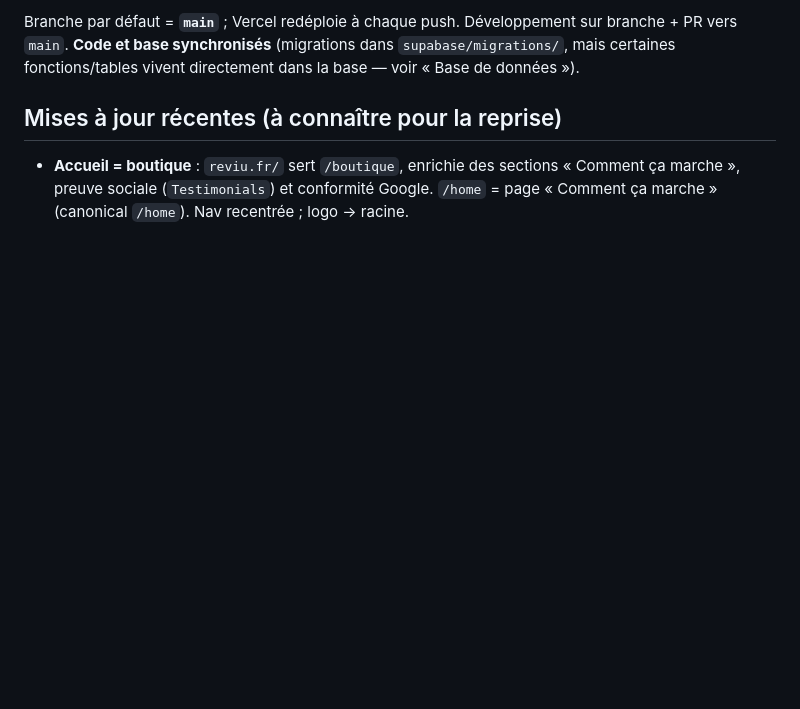
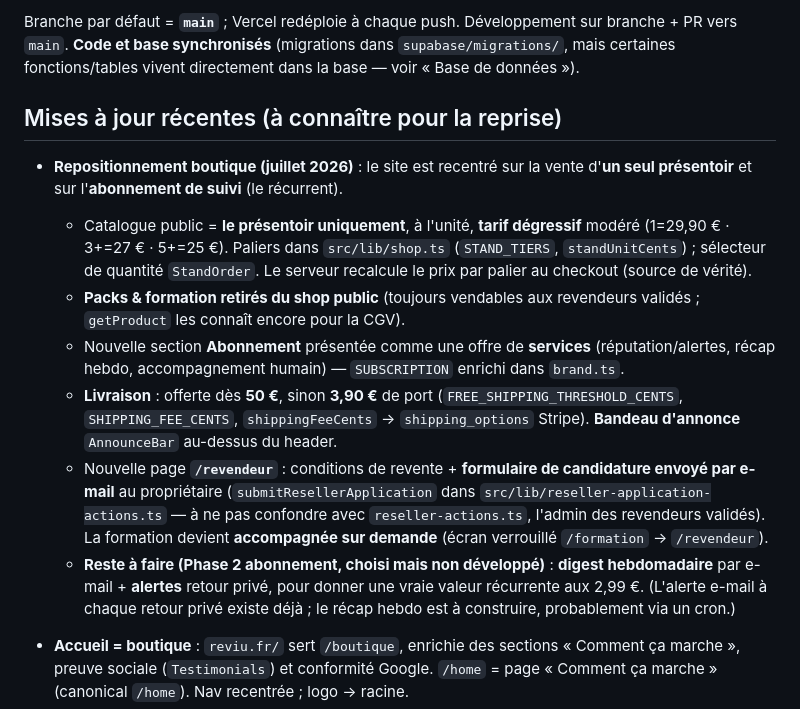
Before and after one commit to yoanolv-dev/reviu, a Markdown page: docs/HANDOFF.md, the part around the change. Drawn GitHub-style; blank space fills up the shorter version.

Commit message:
docs: note de reprise — repositionnement boutique, livraison, page revendeur
Co-Authored-By: Claude Opus 4.8 <noreply@anthropic.com>
Claude-Session: https://claude.ai/code/session_01H7hCCB4aZVKzEUJ9LqPjjF

```diff
--- a/docs/HANDOFF.md
+++ b/docs/HANDOFF.md
@@ -16,6 +16,31 @@ PR vers `main`. **Code et base synchronisés** (migrations dans `supabase/migrat
 certaines fonctions/tables vivent directement dans la base — voir « Base de données »).
 
 ## Mises à jour récentes (à connaître pour la reprise)
+
+- **Repositionnement boutique (juillet 2026)** : le site est recentré sur la
+  vente d'**un seul présentoir** et sur l'**abonnement de suivi** (le récurrent).
+  - Catalogue public = **le présentoir uniquement**, à l'unité, **tarif dégressif**
+    modéré (1=29,90 € · 3+=27 € · 5+=25 €). Paliers dans `src/lib/shop.ts`
+    (`STAND_TIERS`, `standUnitCents`) ; sélecteur de quantité `StandOrder`. Le
+    serveur recalcule le prix par palier au checkout (source de vérité).
+  - **Packs & formation retirés du shop public** (toujours vendables aux
+    revendeurs validés ; `getProduct` les connaît encore pour la CGV).
+  - Nouvelle section **Abonnement** présentée comme une offre de **services**
+    (réputation/alertes, récap hebdo, accompagnement humain) — `SUBSCRIPTION`
+    enrichi dans `brand.ts`.
+  - **Livraison** : offerte dès **50 €**, sinon **3,90 €** de port
+    (`FREE_SHIPPING_THRESHOLD_CENTS`, `SHIPPING_FEE_CENTS`, `shippingFeeCents`
+    → `shipping_options` Stripe). **Bandeau d'annonce** `AnnounceBar` au-dessus
+    du header.
+  - Nouvelle page **`/revendeur`** : conditions de revente + **formulaire de
+    candidature envoyé par e-mail** au propriétaire (`submitResellerApplication`
+    dans `src/lib/reseller-application-actions.ts` — à ne pas confondre avec
+    `reseller-actions.ts`, l'admin des revendeurs validés). La formation devient
+    **accompagnée sur demande** (écran verrouillé `/formation` → `/revendeur`).
+  - **Reste à faire (Phase 2 abonnement, choisi mais non développé)** : **digest
+    hebdomadaire** par e-mail + **alertes** retour privé, pour donner une vraie
+    valeur récurrente aux 2,99 €. (L'alerte e-mail à chaque retour privé existe
+    déjà ; le récap hebdo est à construire, probablement via un cron.)
 
 - **Accueil = boutique** : `reviu.fr/` sert `/boutique`, enrichie des sections « Comment ça
   marche », preuve sociale (`Testimonials`) et conformité Google. `/home` = page « Comment ça
```
